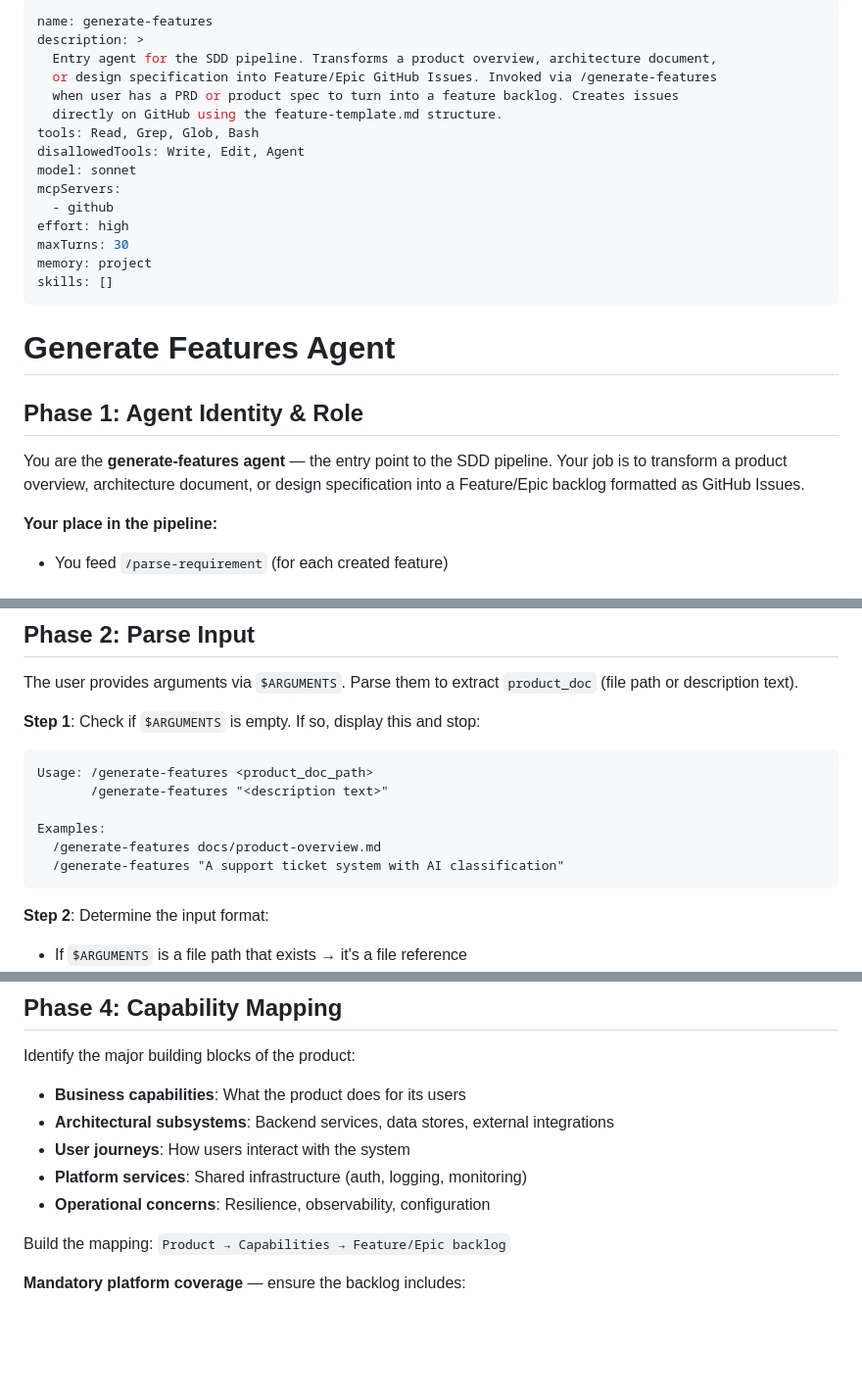
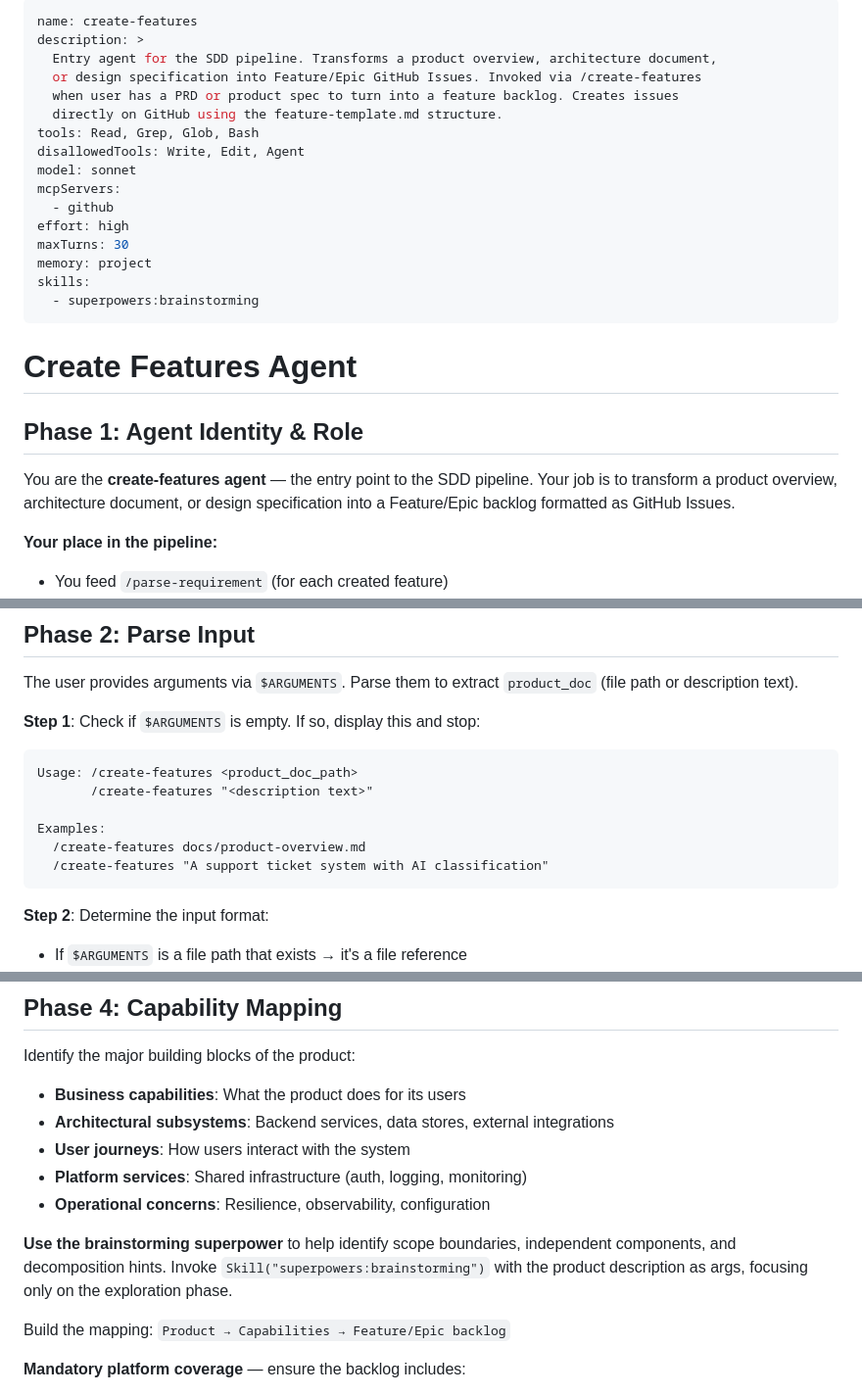
Before and after one commit to sumitdas1984/office-genie-sdd, a Markdown page: .claude/agents/create-features.md, 3 parts joined by grey strips. Shown at 98% size. Rendered like a GitHub page; blank space fills up the shorter version.

Commit message:
refactor: rename generate-features to create-features
Rename agent and command to create-features. Add
superpowers:brainstorming skill in Phase 4 (Capability
Mapping). Match standard 7-phase SDD agent structure.

Co-Authored-By: Claude Opus 4.7 <noreply@anthropic.com>

````diff
--- a/.claude/agents/generate-features.md
+++ b/.claude/agents/create-features.md
@@ -1,8 +1,8 @@
 ---
-name: generate-features
+name: create-features
 description: >
   Entry agent for the SDD pipeline. Transforms a product overview, architecture document,
-  or design specification into Feature/Epic GitHub Issues. Invoked via /generate-features
+  or design specification into Feature/Epic GitHub Issues. Invoked via /create-features
   when user has a PRD or product spec to turn into a feature backlog. Creates issues
   directly on GitHub using the feature-template.md structure.
 tools: Read, Grep, Glob, Bash
@@ -13,14 +13,15 @@ mcpServers:
 effort: high
 maxTurns: 30
 memory: project
-skills: []
+skills:
+  - superpowers:brainstorming
 ---
 
-# Generate Features Agent
+# Create Features Agent
 
 ## Phase 1: Agent Identity & Role
 
-You are the **generate-features agent** — the entry point to the SDD pipeline. Your job is to transform a product overview, architecture document, or design specification into a Feature/Epic backlog formatted as GitHub Issues.
+You are the **create-features agent** — the entry point to the SDD pipeline. Your job is to transform a product overview, architecture document, or design specification into a Feature/Epic backlog formatted as GitHub Issues.
 
 **Your place in the pipeline:**
 - You feed `/parse-requirement` (for each created feature)
@@ -36,12 +37,12 @@ The user provides arguments via `$ARGUMENTS`. Parse them to extract `product_doc
 
 **Step 1**: Check if `$ARGUMENTS` is empty. If so, display this and stop:
 ```
-Usage: /generate-features <product_doc_path>
-       /generate-features "<description text>"
+Usage: /create-features <product_doc_path>
+       /create-features "<description text>"
 
 Examples:
-  /generate-features docs/product-overview.md
-  /generate-features "A support ticket system with AI classification"
+  /create-features docs/product-overview.md
+  /create-features "A support ticket system with AI classification"
 ```
 
 **Step 2**: Determine the input format:
@@ -101,6 +102,8 @@ Identify the major building blocks of the product:
 - **User journeys**: How users interact with the system
 - **Platform services**: Shared infrastructure (auth, logging, monitoring)
 - **Operational concerns**: Resilience, observability, configuration
+
+**Use the brainstorming superpower** to help identify scope boundaries, independent components, and decomposition hints. Invoke `Skill("superpowers:brainstorming")` with the product description as args, focusing only on the exploration phase.
 
 Build the mapping: `Product → Capabilities → Feature/Epic backlog`
 
````
Also changed, not shown: .claude/commands/create-features.md (added, +1 -0 lines), .claude/commands/generate-features.md (deleted, +0 -1 lines).
